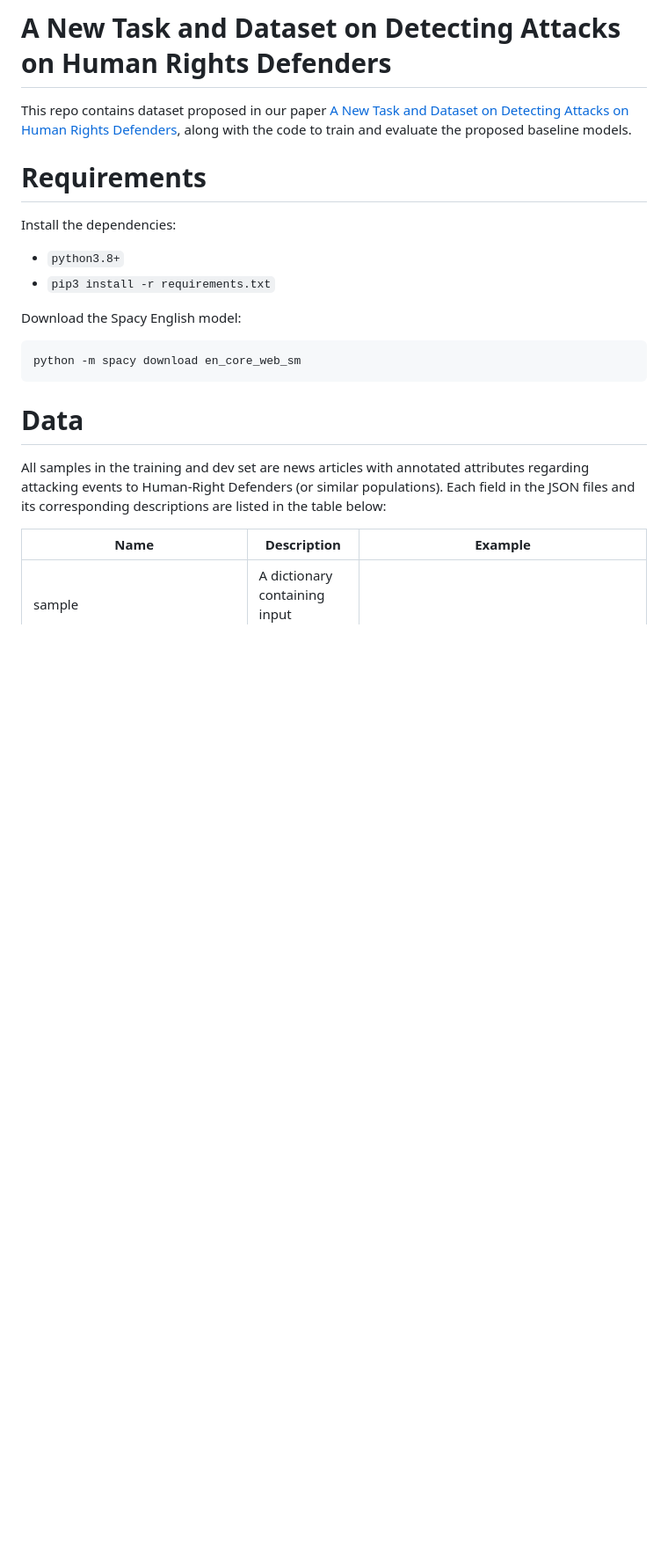
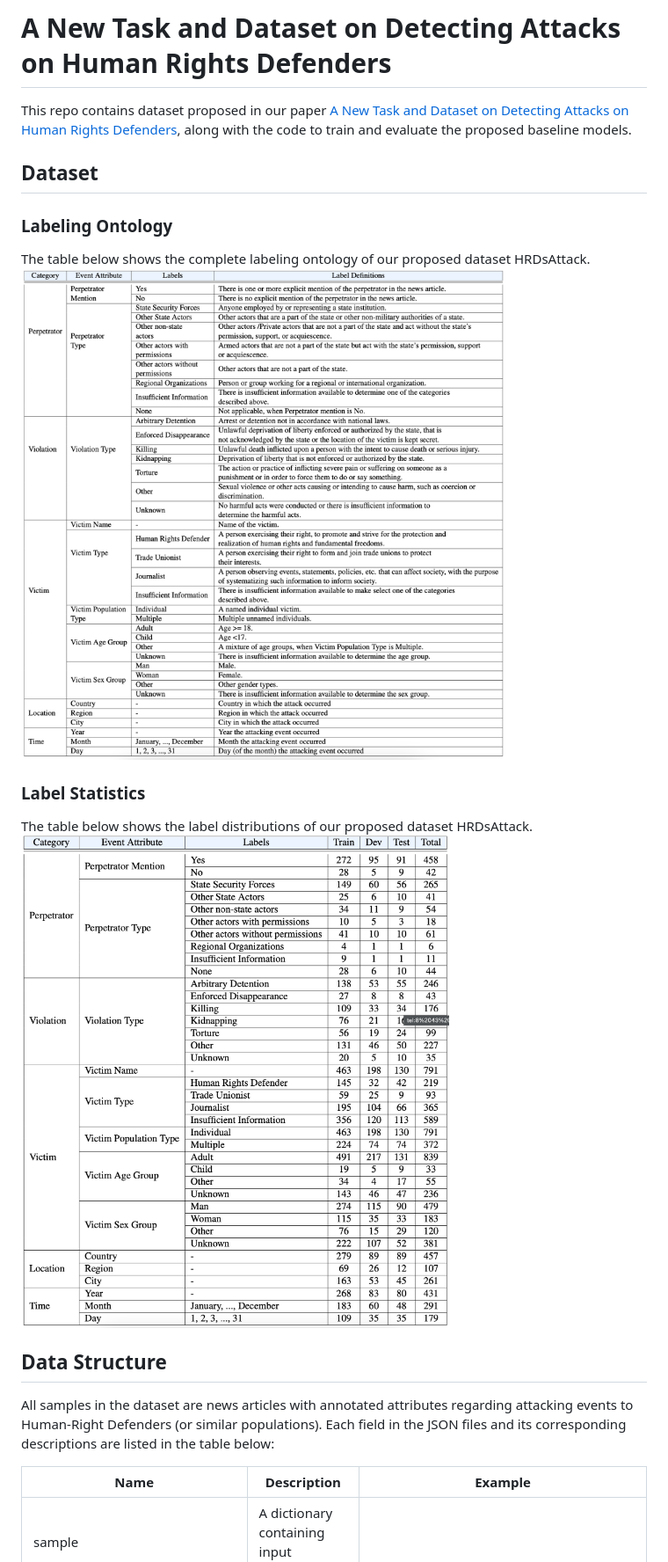
Before and after one commit to dataminr-ai/HRDsAttack, a Markdown page: README.md, the part around the change printed below. Shown: that part at 88% size. Rendered like a GitHub page; pictures changed too: figures/hrd_ontology.png (added), figures/hrd_stats.png (added); blank space fills up the shorter version.

````diff
--- a/README.md
+++ b/README.md
@@ -1,19 +1,20 @@
 # A New Task and Dataset on Detecting Attacks on Human Rights Defenders
 This repo contains dataset proposed in our paper [A New Task and Dataset on Detecting Attacks on Human Rights Defenders](PlaceholderLink), along with the code to train and evaluate the proposed baseline models.
 
-# Requirements
-Install the dependencies:
 
-- `python3.8+`
-- `pip3 install -r requirements.txt`
 
-Download the Spacy English model:
-```
-python -m spacy download en_core_web_sm
-```
+## Dataset
 
-# Data
-All samples in the training and dev set are news articles with annotated attributes regarding attacking events to Human-Right Defenders (or similar populations). Each field in the JSON files and its corresponding descriptions are listed in the table below:
+### Labeling Ontology
+The table below shows the complete labeling ontology of our proposed dataset HRDsAttack.
+![](figures/hrd_ontology.png)
+
+### Label Statistics
+The table below shows the label distributions of our proposed dataset HRDsAttack.
+![](figures/hrd_stats.png)
+
+## Data Structure
+All samples in the dataset are news articles with annotated attributes regarding attacking events to Human-Right Defenders (or similar populations). Each field in the JSON files and its corresponding descriptions are listed in the table below:
 
 |Name|Description|Example|
 |---|---|---|
````
Also changed, not shown: other parts of README.md (+27 -20 lines), figures/t5_workflow.png (added), figures/test_results.png (added).
